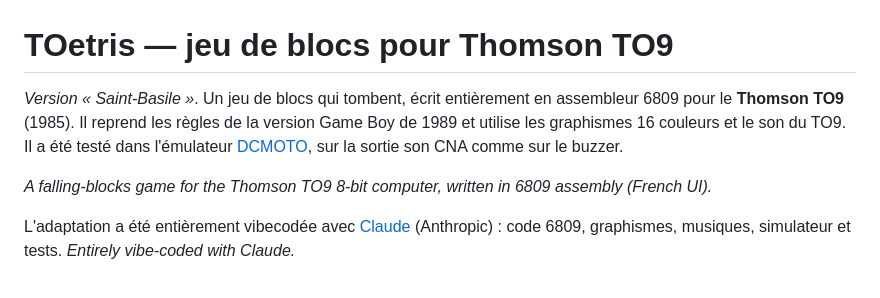
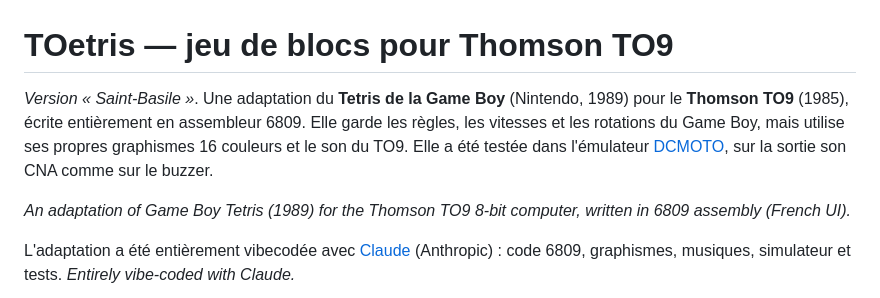
Before and after one commit to sebjvproj/toetris, a Markdown page: README.md, the part around the change. Rendered like a GitHub page.

Commit message:
README : préciser que c'est une adaptation du Tetris Game Boy
Co-Authored-By: Claude Opus 5.5 <noreply@anthropic.com>

```diff
--- a/README.md
+++ b/README.md
@@ -1,8 +1,8 @@
 # TOetris — jeu de blocs pour Thomson TO9
 
-*Version « Saint-Basile »*. Un jeu de blocs qui tombent, écrit entièrement en assembleur 6809 pour le **Thomson TO9** (1985). Il reprend les règles de la version Game Boy de 1989 et utilise les graphismes 16 couleurs et le son du TO9. Il a été testé dans l'émulateur [DCMOTO](http://dcmoto.free.fr/), sur la sortie son CNA comme sur le buzzer.
+*Version « Saint-Basile »*. Une adaptation du **Tetris de la Game Boy** (Nintendo, 1989) pour le **Thomson TO9** (1985), écrite entièrement en assembleur 6809. Elle garde les règles, les vitesses et les rotations du Game Boy, mais utilise ses propres graphismes 16 couleurs et le son du TO9. Elle a été testée dans l'émulateur [DCMOTO](http://dcmoto.free.fr/), sur la sortie son CNA comme sur le buzzer.
 
-*A falling-blocks game for the Thomson TO9 8-bit computer, written in 6809 assembly (French UI).*
+*An adaptation of Game Boy Tetris (1989) for the Thomson TO9 8-bit computer, written in 6809 assembly (French UI).*
 
 L'adaptation a été entièrement vibecodée avec [Claude](https://claude.ai) (Anthropic) : code 6809, graphismes, musiques, simulateur et tests.
 *Entirely vibe-coded with Claude.*
```
